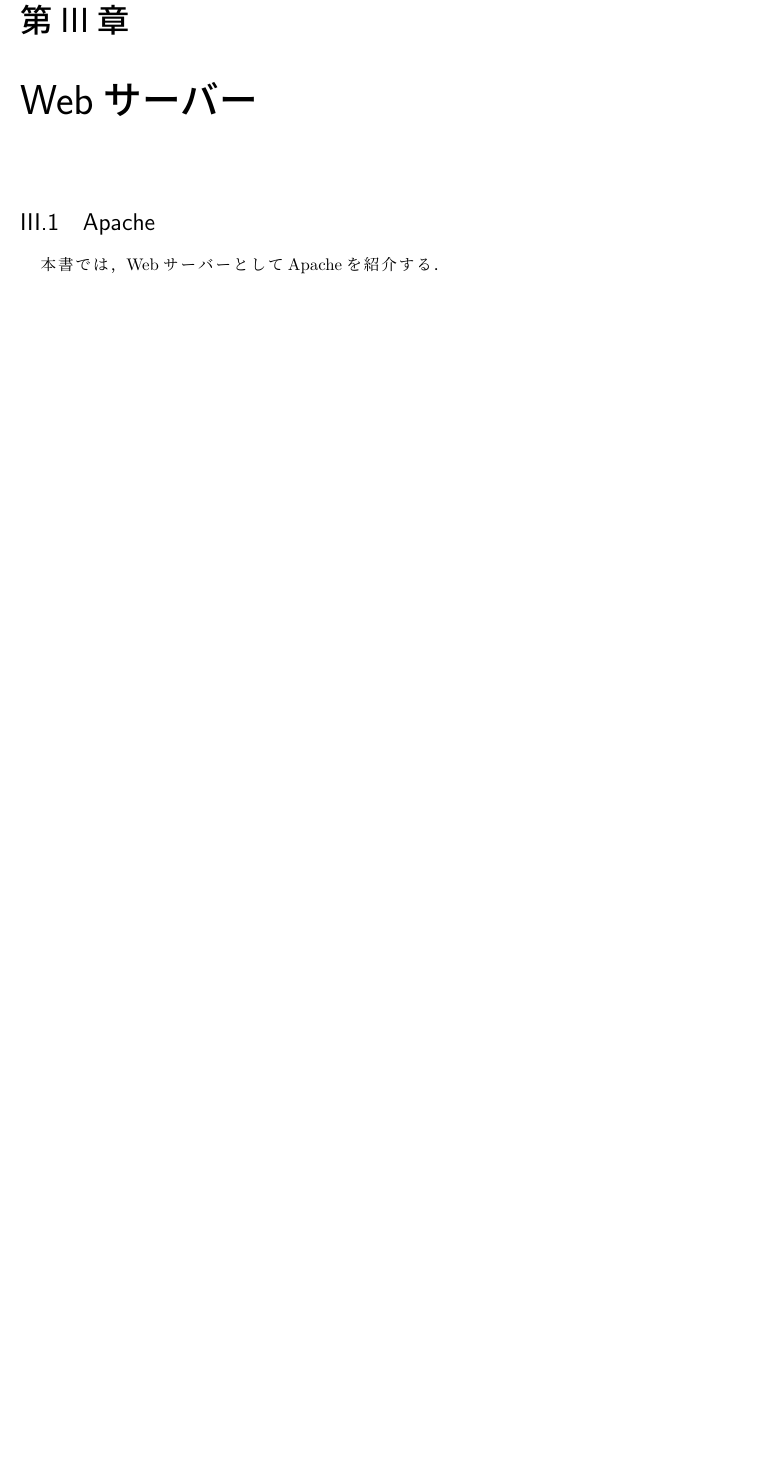
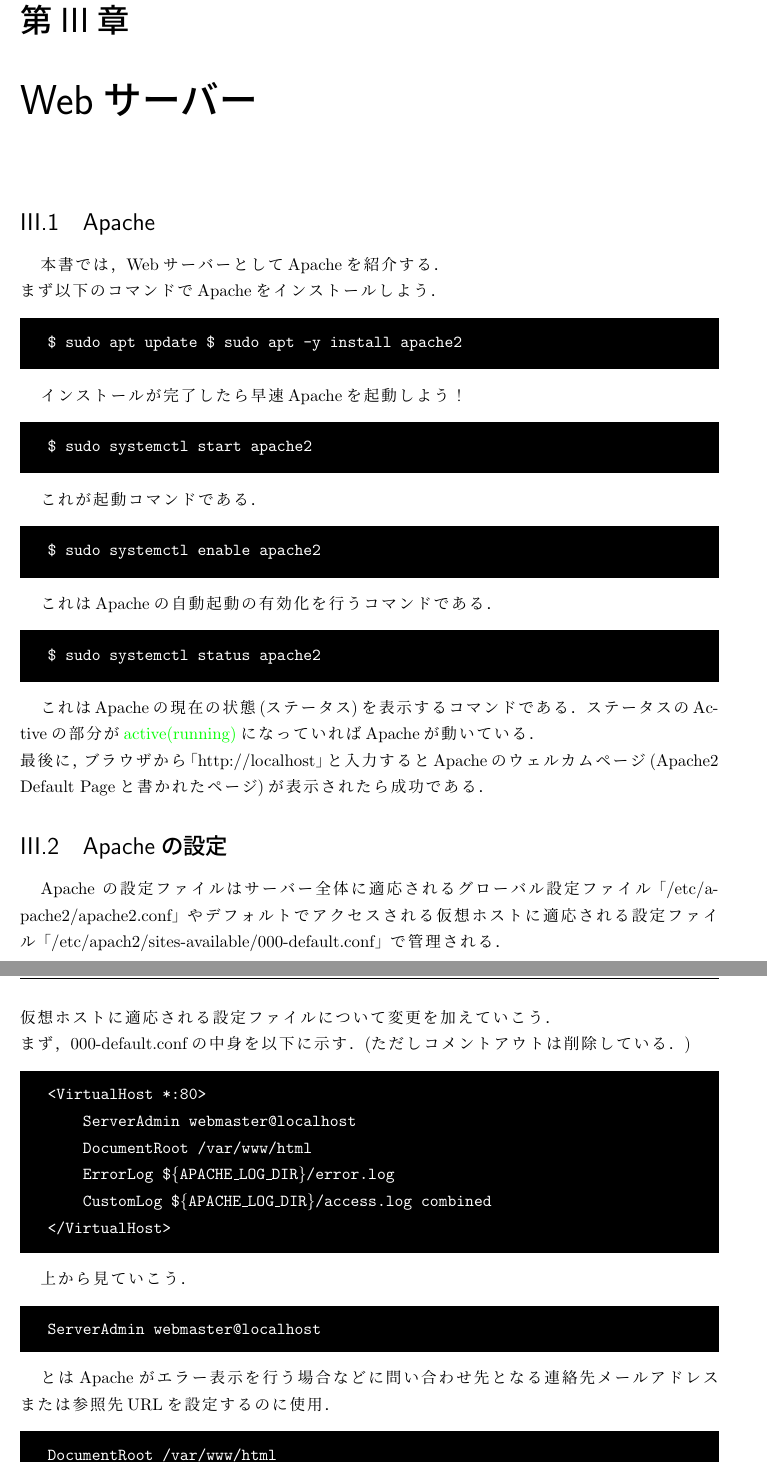
Before and after one commit to r12357/linux_sever_intro_doc, a LaTeX book (linux_guide.tex): part of page 11 of 13 before the commit and two parts of pages 11 and 12 of 13 after it, the two joined at a grey line, cut so that both start at the same text, the shorter picture padded with empty space. Compiled offline with pLaTeX and dvipdfmx.

Commit message:
apacheの設定

```diff
--- a/linux_guide.tex
+++ b/linux_guide.tex
@@ -318,3 +323,53 @@
 \chapter{Webサーバー}
 \section{Apache}
 本書では，WebサーバーとしてApacheを紹介する．\\
+まず以下のコマンドでApacheをインストールしよう．
+\begin{tcolorbox}[terminalbox]
+  \$ sudo apt update
+  \$ sudo apt -y install apache2
+\end{tcolorbox}
+インストールが完了したら早速Apacheを起動しよう！
+\begin{tcolorbox}[terminalbox]
+  \$ sudo systemctl start apache2
+\end{tcolorbox}
+これが起動コマンドである．
+\begin{tcolorbox}[terminalbox]
+  \$ sudo systemctl enable apache2
+\end{tcolorbox}
+これはApacheの自動起動の有効化を行うコマンドである．
+\begin{tcolorbox}[terminalbox]
+  \$ sudo systemctl status apache2
+\end{tcolorbox}
+これはApacheの現在の状態(ステータス)を表示するコマンドである．
+ステータスのActiveの部分が\textcolor{green}{active(running)}になっていれば
+Apacheが動いている．\\
+最後に，ブラウザから「http://localhost」と入力すると
+Apacheのウェルカムページ(Apache2 Default Pageと書かれたページ)が
+表示されたら成功である．
+\section{Apacheの設定}
+Apacheの設定ファイルはサーバー全体に適応されるグローバル設定ファイル「/etc/apache2/apache2.conf」や
+デフォルトでアクセスされる仮想ホストに適応される設定ファイル「/etc/apach2/sites-available/000-default.conf」で管理される．\\
+仮想ホストに適応される設定ファイルについて変更を加えていこう．\\
+まず，000-default.confの中身を以下に示す．(ただしコメントアウトは削除している．)
+\begin{tcolorbox}[terminalbox]
+  <VirtualHost *:80>\\
+  \qquad ServerAdmin webmaster@localhost\\
+  \qquad  DocumentRoot /var/www/html\\
+  \qquad  ErrorLog \$\{APACHE\_LOG\_DIR\}/error.log\\
+  \qquad  CustomLog \$\{APACHE\_LOG\_DIR\}/access.log combined\\
+  </VirtualHost>
+\end{tcolorbox}
+上から見ていこう．
+\begin{tcolorbox}[terminalbox]
+  ServerAdmin webmaster@localhost
+\end{tcolorbox}
+とはApacheがエラー表示を行う場合などに問い合わせ先となる
+連絡先メールアドレスまたは参照先URLを設定するのに使用．
+\begin{tcolorbox}[terminalbox]
+  DocumentRoot /var/www/html
+\end{tcolorbox}
+DocumentRootはWebページを配置するディレクトリである．この場合
+Apacheのウェルカムページは/var/www/htmlディレクトリにあることがわかる．
+\begin{tcolorbox}[terminalbox]
+  ErrorLog \$\{APACHE\_LOG\_DIR\}/error.log
+\end{tcolorbox}
```
Also changed, not shown: linux_guide.pdf, linux_guide.tex (23 more changed lines).
